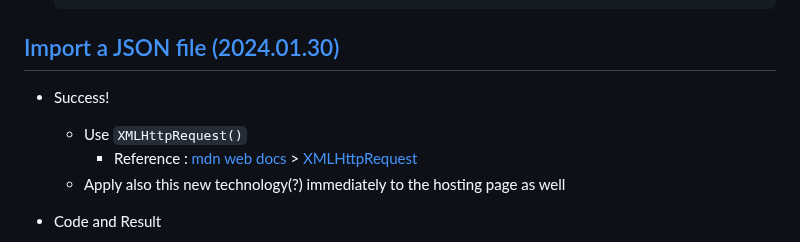
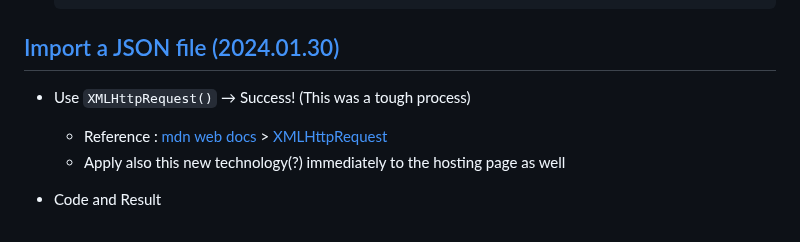
Before and after one commit to kimpro82/MyWebPractice, a Markdown page: TypeScript/README.md, the part around one of its changes. Rendered like a GitHub page; folded sections open.

```diff
--- a/TypeScript/README.md
+++ b/TypeScript/README.md
@@ -289,9 +289,8 @@ I heard that no one ignores TypeScript users. However, it was enough for me to b
 
 ## [Import a JSON file (2024.01.30)](#list)
 
-- Success!
-  - Use `XMLHttpRequest()`
-    - Reference : [mdn web docs](https://developer.mozilla.org/) > [XMLHttpRequest](https://developer.mozilla.org/en-US/docs/Web/API/XMLHttpRequest)
+- Use `XMLHttpRequest()` → Success! (This was a tough process)
+  - Reference : [mdn web docs](https://developer.mozilla.org/) > [XMLHttpRequest](https://developer.mozilla.org/en-US/docs/Web/API/XMLHttpRequest)
   - Apply also this new technology(?) immediately to the hosting page as well
 - Code and Result
 
```
Also changed, not shown: other parts of TypeScript/README.md (+2 -2 lines).
